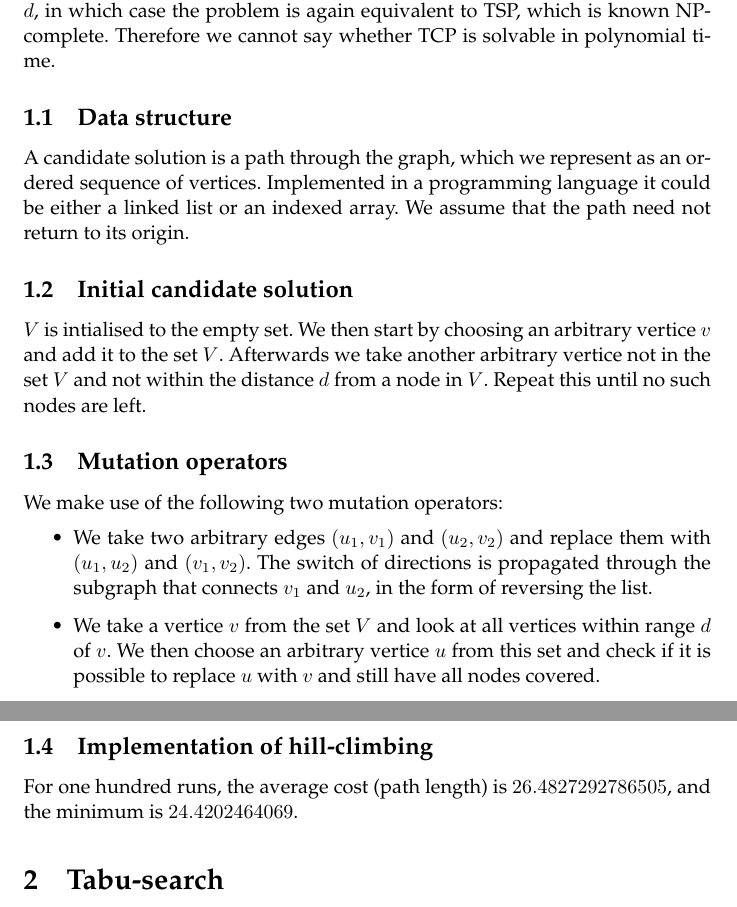
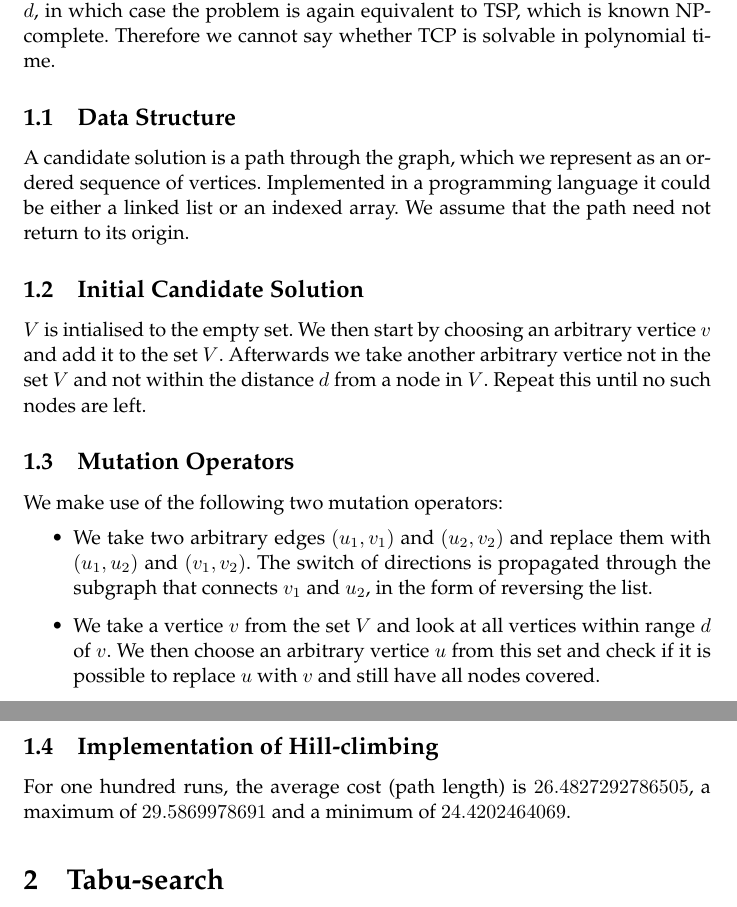
Before and after one commit to athas/advalgo, a LaTeX document (opg2/report.tex): two parts of pages 1 and 2 of 3, joined at a grey line, cut so that both start at the same text. Compiled offline with pdfLaTeX.

Commit message:
Finalized report

```diff
--- a/opg2/report.tex
+++ b/opg2/report.tex
@@ -20,14 +20,14 @@ greater than $d$, in which case the problem is again equivalent to TSP, which
 is known NP-complete. Therefore we cannot say whether TCP is solvable in
 polynomial time.
 
-\subsection{Data structure}
+\subsection{Data Structure}
 
 A candidate solution is a path through the graph, which we represent
 as an ordered sequence of vertices.  Implemented in a programming
 language it could be either a linked list or an indexed array.  We
 assume that the path need not return to its origin.
 
-\subsection{Initial candidate solution}
+\subsection{Initial Candidate Solution}
 
 $V$ is intialised to the empty set. We then start by choosing an
 arbitrary vertice $v$ and add it to the set $V$.  Afterwards we take
@@ -35,7 +35,7 @@ another arbitrary vertice not in the set $V$ and not within the
 distance $d$ from a node in $V$.  Repeat this until no such nodes are
 left.
 
-\subsection{Mutation operators}
+\subsection{Mutation Operators}
 
 We make use of the following two mutation operators:
 
@@ -50,10 +50,10 @@ We make use of the following two mutation operators:
   and still have all nodes covered.
 \end{itemize}
 
-\subsection{Implementation of hill-climbing}
+\subsection{Implementation of Hill-climbing}
 
 For one hundred runs, the average cost (path length) is
-$26.4827292786505$, and the minimum is $24.4202464069$.
+$26.4827292786505$, a maximum of $29.5869978691$ and a minimum of $24.4202464069$.
 
 \section{Tabu-search}
 We have implemented a Tabu-search, that uses the altered nodes in the tweak procedure,
```
